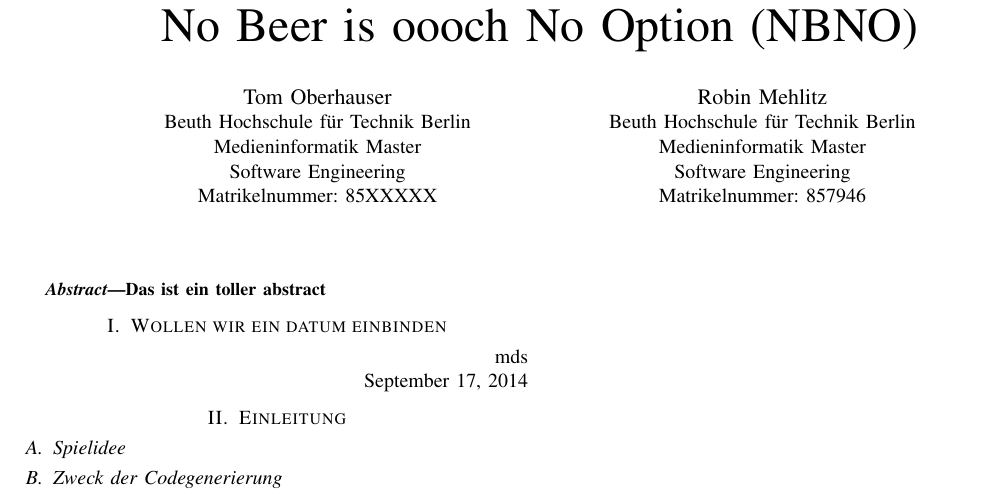
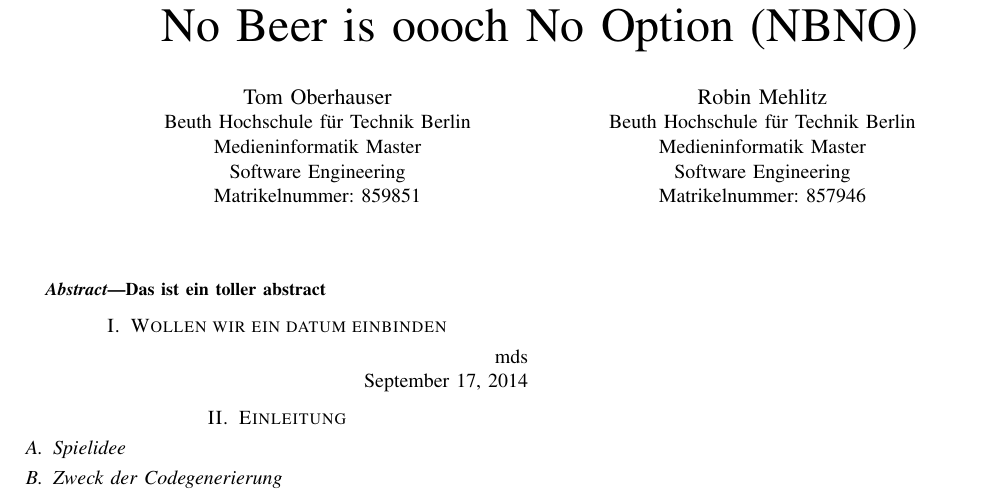
Before and after one commit to robme91/se-nbno-docu, a LaTeX paper (00_main.tex): part of the page, cut so that both start at the same text. Compiled offline with pdfLaTeX.

Commit message:
Matrikelnummer

```diff
--- a/00_main.tex
+++ b/00_main.tex
@@ -338,7 +338,7 @@
 \IEEEauthorblockA{Beuth Hochschule für Technik Berlin\\
 Medieninformatik Master\\
 Software Engineering\\
-Matrikelnummer: 85XXXXX\\}
+Matrikelnummer: 859851\\}
 \and
 \IEEEauthorblockN{Robin Mehlitz}
 \IEEEauthorblockA{Beuth Hochschule für Technik Berlin\\
```
Also changed, not shown: 1 other file.
